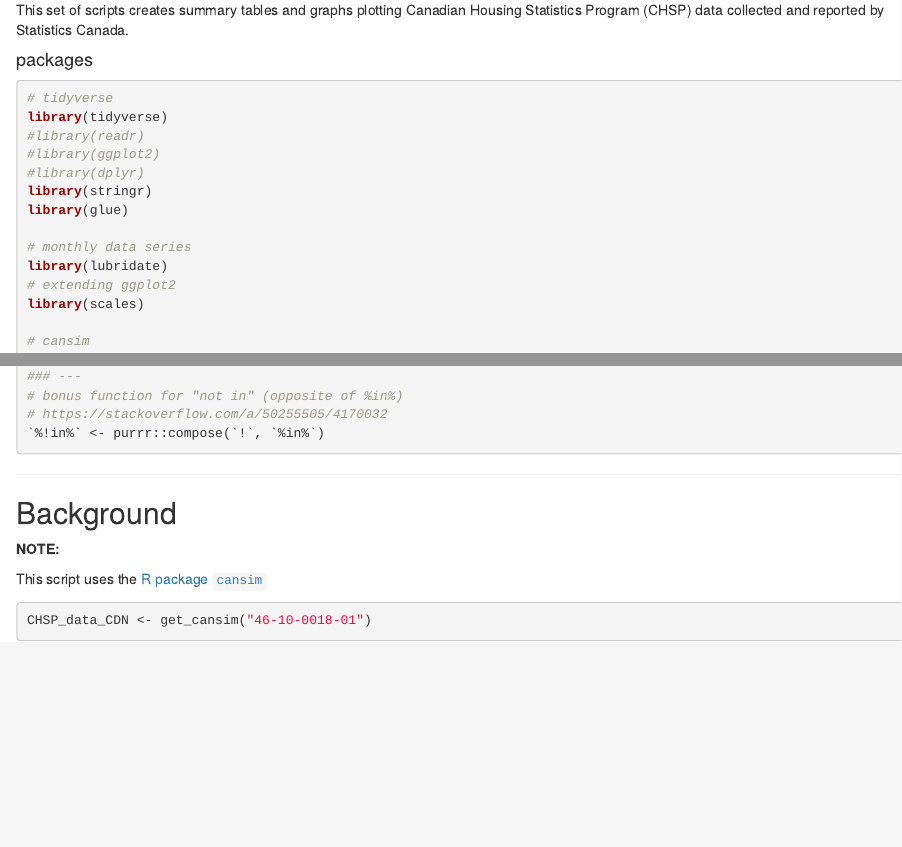
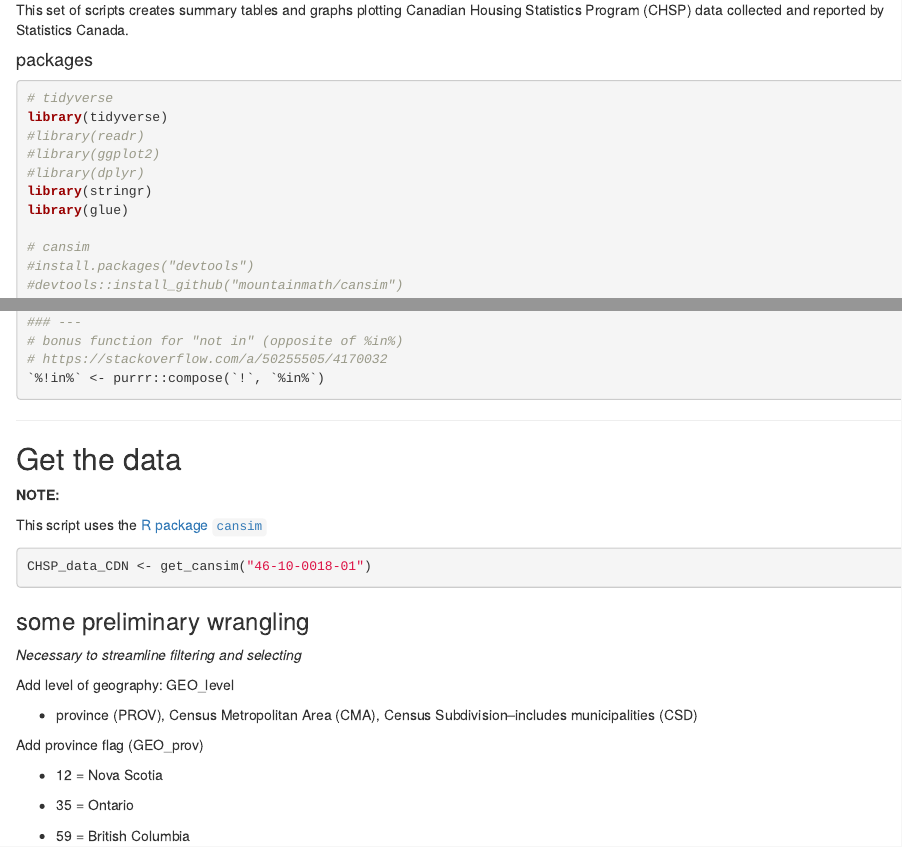
Before and after one commit to bcgov/CHSP_dataviewer, an R Markdown document (scr/housing_residency_status.Rmd): the page in a window 1100 px wide, from 130 px down, and a second part further down, joined at a grey line. Rendered offline with R 4.5, knitr and Pandoc, with nearby package versions; the code chunks are not run, so their results and figures are left out.

Commit message:
semi-literate programming

````diff
--- a/scr/housing_residency_status.Rmd
+++ b/scr/housing_residency_status.Rmd
@@ -39,11 +39,6 @@ library(tidyverse)
 library(stringr)
 library(glue)
 
-# monthly data series
-library(lubridate)
-# extending ggplot2
-library(scales)
-
 # cansim
 #install.packages("devtools")
 #devtools::install_github("mountainmath/cansim")
@@ -59,9 +54,7 @@ library(cansim)
 
 ---
 
-## Background
-
-
+## Get the data
 
 
 
@@ -77,6 +70,21 @@ CHSP_data_CDN <- get_cansim("46-10-0018-01")
 
 ```
 
+### some preliminary wrangling
+
+_Necessary to streamline filtering and selecting_
+
+Add level of geography: GEO_level
+
+* province (PROV), Census Metropolitan Area (CMA), Census Subdivision--includes municipalities (CSD)
+
+Add province flag (GEO_prov)
+
+* 12 = Nova Scotia
+
+* 35 = Ontario
+
+* 59 = British Columbia
 
 ```{r}
 
````
